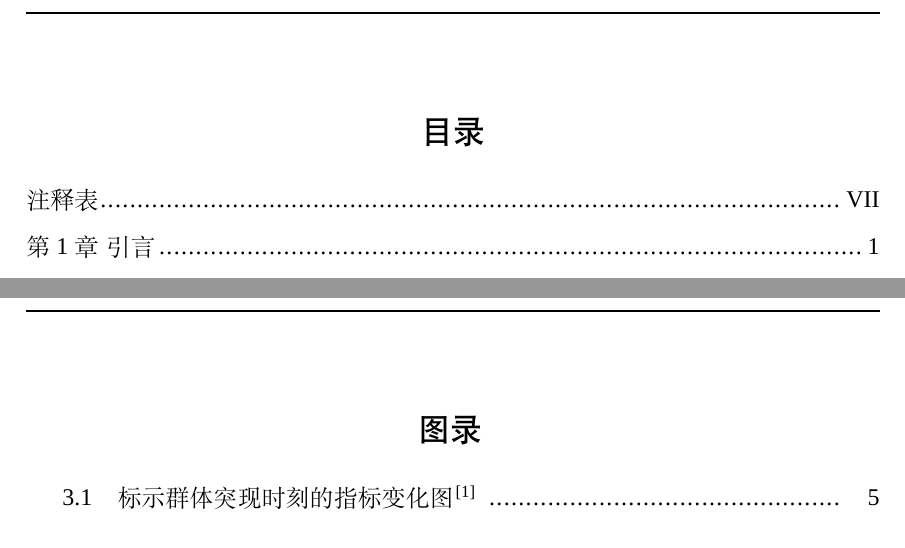
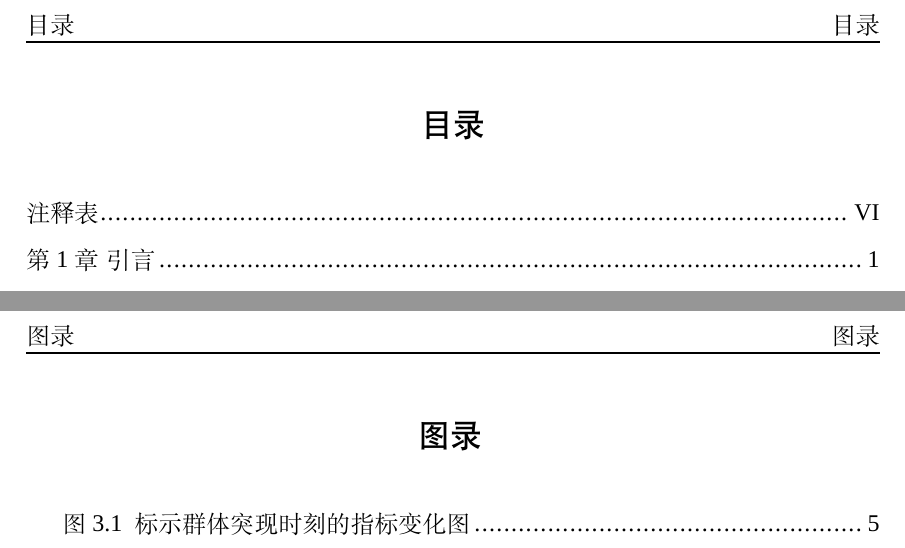
Before and after one commit to lusccc/cqupt-thesis, a LaTeX thesis (thesis.tex, which reads cqupt_thesis.cls): two parts of pages 6 and 7 of 21, joined at a grey line, cut so that both start at the same text. Compiled offline with XeLaTeX; a missing font is replaced by an installed copy or a similar font.

Commit message:
目录格式修正

```diff
--- a/cqupt_thesis.cls
+++ b/cqupt_thesis.cls
@@ -294,6 +294,10 @@
 % 把表录、图录、参考文献 加入目录
 \usepackage[nottoc,notlot,notlof]{tocbibind}
 
+\ctexset{
+    figurename = 图,
+    tablename  = 表,
+}%
 
 % 使用tocloft宏包修改目录样式
 \RequirePackage[subfigure]{tocloft} % 兼容subfigure
@@ -314,8 +318,8 @@
 % 目录两字标题的设置，toc
 \renewcommand\contentsname{目录}
 \renewcommand{\cfttoctitlefont}{\hfill\zihao{3}\rm\heiti}
-\renewcommand{\cftbeforetoctitleskip}{8pt}%此处魔改 目录 大标题行距
-\renewcommand{\cftaftertoctitleskip}{10pt}
+\renewcommand{\cftbeforetoctitleskip}{-10pt}%此处魔改 目录 大标题行距
+\renewcommand{\cftaftertoctitleskip}{20pt}
 \renewcommand{\cftaftertoctitle}{\hfill}%相当于均匀排布、居中
 
 % 目录内容章、节 lof lob 设置
@@ -327,10 +331,10 @@
 \renewcommand{\cftlottitlefont}{\hfill\zihao{3}\rm\heiti}
 \renewcommand{\cftafterloftitle}{\hfill}
 \renewcommand{\cftafterlottitle}{\hfill}
-\renewcommand{\cftbeforeloftitleskip}{8pt}%此处魔改 表录、图录 大标题行距，下同
-\renewcommand{\cftbeforelottitleskip}{8pt}
-\renewcommand{\cftafterloftitleskip}{10pt}
-\renewcommand{\cftafterlottitleskip}{10pt}
+\renewcommand{\cftbeforeloftitleskip}{-10pt}%此处魔改 表录、图录 大标题行距，下同
+\renewcommand{\cftbeforelottitleskip}{-10pt}
+\renewcommand{\cftafterloftitleskip}{20pt}
+\renewcommand{\cftafterlottitleskip}{20pt}
 
 \setcounter{secnumdepth}{3}     % 设定章节计数深度
 \setcounter{tocdepth}{2}        % 设置目录计数深度
@@ -346,37 +350,40 @@
 \setlength\cftsecindent{0.7cm}% Indent
 \setlength\cftsubsecindent{1.43cm}% Indent
 
+\renewcommand{\cftfigpresnum}{图}
+\setlength{\cftfignumwidth}{3em}
+\renewcommand{\cfttabpresnum}{表}
+\setlength{\cfttabnumwidth}{3em}
+
 % 使得 点线与页码数字 之间的空隙减少
 %https://tex.stackexchange.com/questions/196416/dotted-leader-does-not-reach-the-page-number-in-toc
-\usepackage{everypage}
-\usepackage{calc}
-\AddEverypageHook{\addtocontents{toc}{
-    \protect\cftsetpnumwidth{\widthof{\thepage}-0.02em}
-}}
+%\usepackage{everypage}
+%\usepackage{calc}
+%\AddEverypageHook{\addtocontents{toc}{
+%    \protect\cftsetpnumwidth{\widthof{\thepage}-0.02em}
+%%    \protect\cfttofsetpnumwidth{\widthof{\thepage}-0.02em}
+%}}
 
 % ------结束设置 目录样式
 
-\newcommand{\maketoc}{
-    \clearpage
-    \makefancyhf{目录}
-    \tableofcontents
-    \thispagestyle{fancy}
-}
-
-\newcommand{\makefigtablist}{
-    \clearpage
-    \makefancyhf{图录}
-    \listoffigures
-%    \addcontentsline{toc}{chapter}{图录}
-    \thispagestyle{fancy}
-
-    \clearpage
-    \makefancyhf{表录}
-    \listoftables
-%    \addcontentsline{toc}{chapter}{表录}
-    \thispagestyle{fancy}
-    \clearpage
-}
+%\newcommand{\preparetoc}{
+%    \clearpage
+%    \makefancyhf{目录}
+%    \thispagestyle{fancy}
+%}
+%
+%\newcommand{\preparefiglist}{
+%    \clearpage
+%    \makefancyhf{图录}
+%    \thispagestyle{fancy}
+%
+%}
+%
+%\newcommand{\preparetablist}{
+%    \clearpage
+%    \makefancyhf{表录}
+%    \thispagestyle{fancy}
+%}
 \usepackage{ragged2e}
 \newcolumntype{P}[1]{>{\RaggedRight\hspace{0pt}}p{#1}} % 固定宽度列、居左
 \newcommand\makecommenttable[1]{
@@ -438,8 +445,8 @@
 %\captionsetup[table]{position=top,belowskip=6bp,aboveskip=0bp,singlelinecheck=true}
 %\captionsetup[figure]{position=bottom,belowskip=0bp,aboveskip=6bp}
 \RequirePackage[font=small,]{caption}
-\captionsetup[table]{skip=0pt}
-\captionsetup[figure]{skip=0pt}
+\captionsetup[table]{skip=0pt,labelsep=space}
+\captionsetup[figure]{skip=0pt,labelsep=space}
 \usepackage{etoolbox}
 \AtBeginEnvironment{tabular}{\zihao{5}}
 \AtEndEnvironment{tabular}{\vspace{-0.08cm}}%缩小表格后间隔
--- a/thesis.tex
+++ b/thesis.tex
@@ -84,4 +84,19 @@
 
     \end{enabstract}
 
-    \maketoc % 制作目录
+    % 制作目录，有点不优雅，后期优化。这样做能使dot line延伸至页码
+%    https://tex.stackexchange.com/questions/134769/dotted-line-in-toc-despite-cftsetpnumwidth
+    {\def\makebox[#1][#2]#3{#3}%
+        \clearpage
+        \makefancyhf{目录}
+        \tableofcontents
+        \thispagestyle{fancy}
+    }
+    {\def\makebox[#1][#2]#3{#3}%
+        \clearpage
+        \makefancyhf{图录}
+        \listoffigures
+        \thispagestyle{fancy}
+    }
+    {\def\makebox[#1][#2]#3{#3}%
+        \clearpage
@@ -88,5 +107,4 @@
 
-    \makefigtablist % 制作表录、图录
 
 %   ------注释表
     \makecommenttable{
```
Also changed, not shown: thesis.tex (16 more changed lines). Lines whose indentation alone changed are shown as unchanged.
